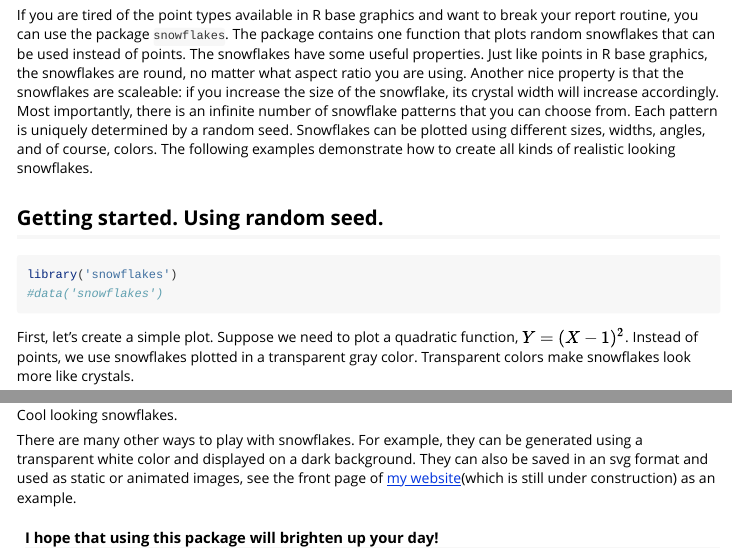
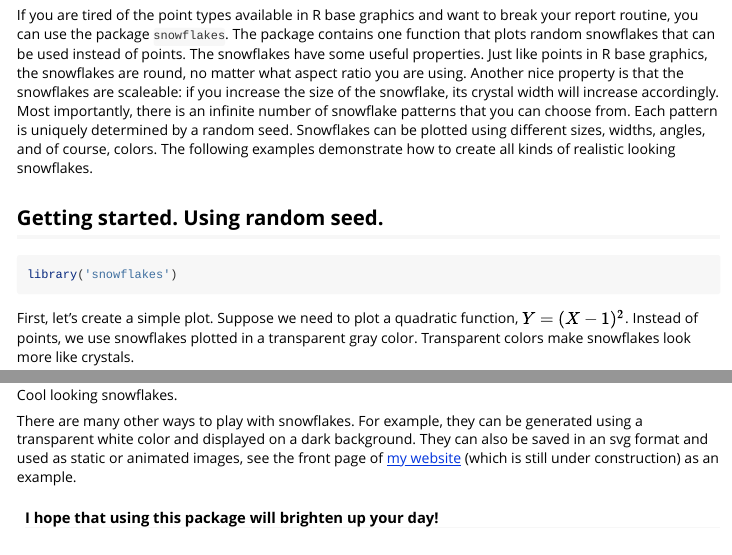
Before and after one commit to SvetlanaEden/SNOWFLAKES, an R Markdown document (vignettes/snowflakes.Rmd): the page in a window 1100 px wide, from 150 px down, and a second part further down, joined at a grey line. Rendered offline with R 4.5, knitr and Pandoc, with nearby package versions; long lines of code are wrapped.

Commit message:
inserted a blank space

````diff
--- a/vignettes/snowflakes.Rmd
+++ b/vignettes/snowflakes.Rmd
@@ -14,7 +14,6 @@ If you are tired of the point types available in R base graphics and want to bre
 
 ```{r, echo=TRUE, results='asis'}
 library('snowflakes')
-#data('snowflakes')
 ```
 
 First, let's create a simple plot. Suppose we need to plot a quadratic function, $Y = (X-1)^2$. Instead of points, we use snowflakes plotted in a transparent gray color. Transparent colors make snowflakes look more like crystals.
````
Also changed, not shown: vignettes/snowflakes.Rmd (2 more changed lines).
